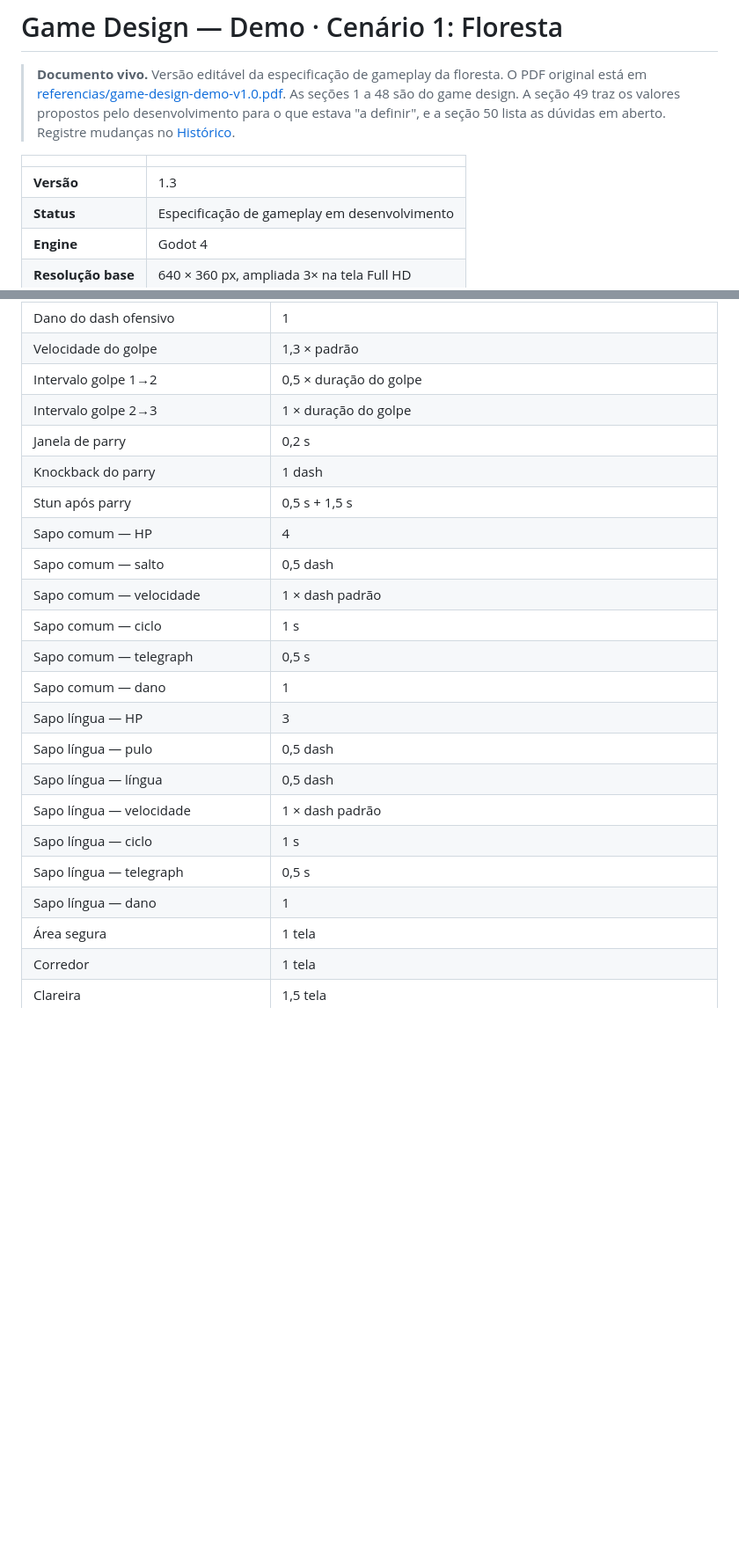
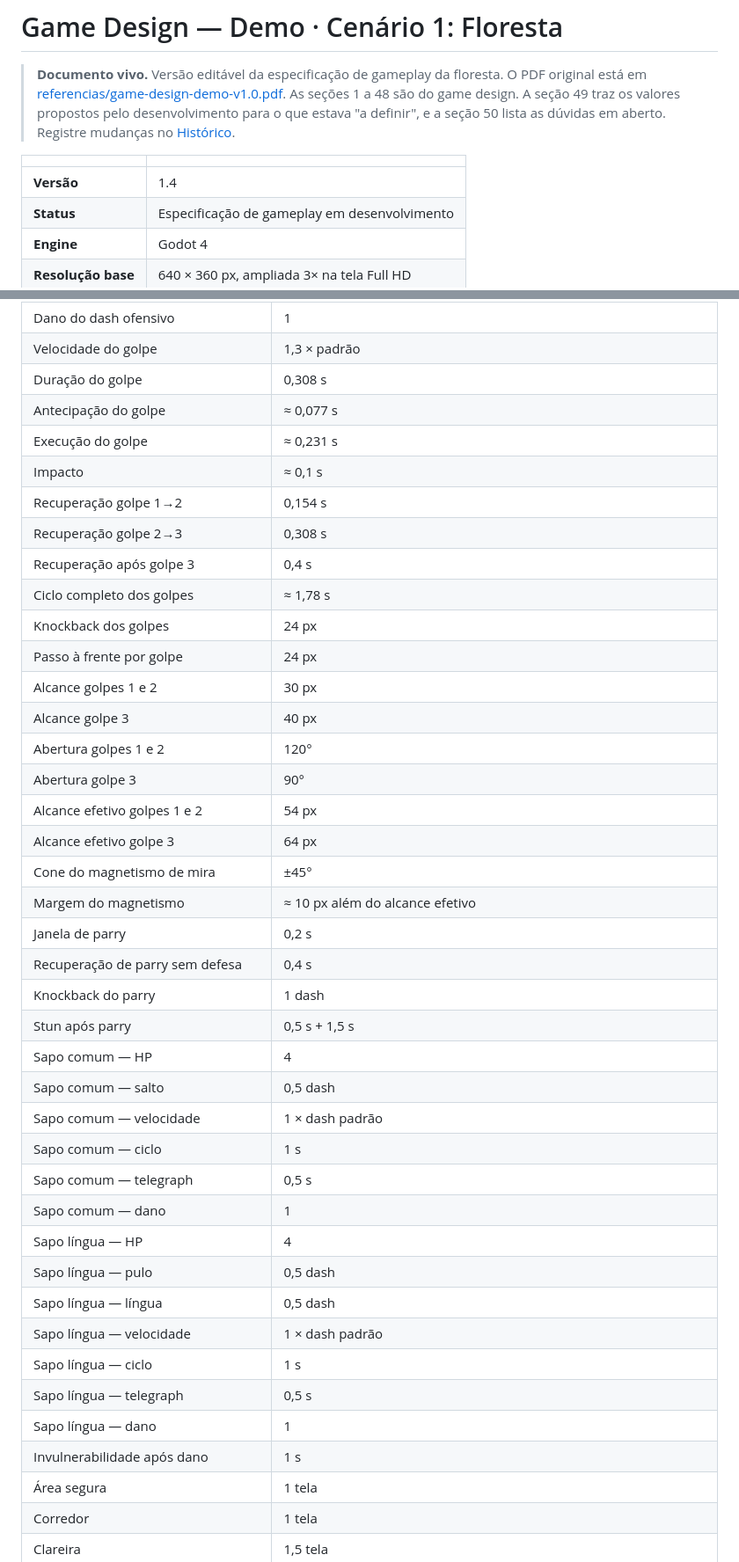
Before and after one commit to V-bit69/Game-Development, a Markdown page: docs/04-game-design-demo.md, 2 parts joined by grey strips. Shown at 88% size. GitHub-like rendering; blank space fills up the shorter version.

```diff
--- a/docs/04-game-design-demo.md
+++ b/docs/04-game-design-demo.md
@@ -5,7 +5,7 @@
 
 | | |
 |---|---|
-| **Versão** | 1.3 |
+| **Versão** | 1.4 |
 | **Status** | Especificação de gameplay em desenvolvimento |
 | **Engine** | Godot 4 |
 | **Resolução base** | 640 × 360 px, ampliada 3× na tela Full HD |
@@ -959,9 +961,26 @@ A vegetação é densa, mas as áreas efetivamente percorridas pelo jogador perm
 | Dano golpe 3 | 2 |
 | Dano do dash ofensivo | 1 |
 | Velocidade do golpe | 1,3 × padrão |
-| Intervalo golpe 1→2 | 0,5 × duração do golpe |
-| Intervalo golpe 2→3 | 1 × duração do golpe |
+| Duração do golpe | 0,308 s |
+| Antecipação do golpe | ≈ 0,077 s |
+| Execução do golpe | ≈ 0,231 s |
+| Impacto | ≈ 0,1 s |
+| Recuperação golpe 1→2 | 0,154 s |
+| Recuperação golpe 2→3 | 0,308 s |
+| Recuperação após golpe 3 | 0,4 s |
+| Ciclo completo dos golpes | ≈ 1,78 s |
+| Knockback dos golpes | 24 px |
+| Passo à frente por golpe | 24 px |
+| Alcance golpes 1 e 2 | 30 px |
+| Alcance golpe 3 | 40 px |
+| Abertura golpes 1 e 2 | 120° |
+| Abertura golpe 3 | 90° |
+| Alcance efetivo golpes 1 e 2 | 54 px |
+| Alcance efetivo golpe 3 | 64 px |
+| Cone do magnetismo de mira | ±45° |
+| Margem do magnetismo | ≈ 10 px além do alcance efetivo |
 | Janela de parry | 0,2 s |
+| Recuperação de parry sem defesa | 0,4 s |
 | Knockback do parry | 1 dash |
 | Stun após parry | 0,5 s + 1,5 s |
 | Sapo comum — HP | 4 |
@@ -970,13 +989,14 @@ A vegetação é densa, mas as áreas efetivamente percorridas pelo jogador perm
 | Sapo comum — ciclo | 1 s |
 | Sapo comum — telegraph | 0,5 s |
 | Sapo comum — dano | 1 |
-| Sapo língua — HP | 3 |
+| Sapo língua — HP | 4 |
 | Sapo língua — pulo | 0,5 dash |
 | Sapo língua — língua | 0,5 dash |
 | Sapo língua — velocidade | 1 × dash padrão |
 | Sapo língua — ciclo | 1 s |
 | Sapo língua — telegraph | 0,5 s |
 | Sapo língua — dano | 1 |
+| Invulnerabilidade após dano | 1 s |
 | Área segura | 1 tela |
 | Corredor | 1 tela |
 | Clareira | 1,5 tela |
```
Also changed, not shown: other parts of docs/04-game-design-demo.md (+65 -43 lines).
